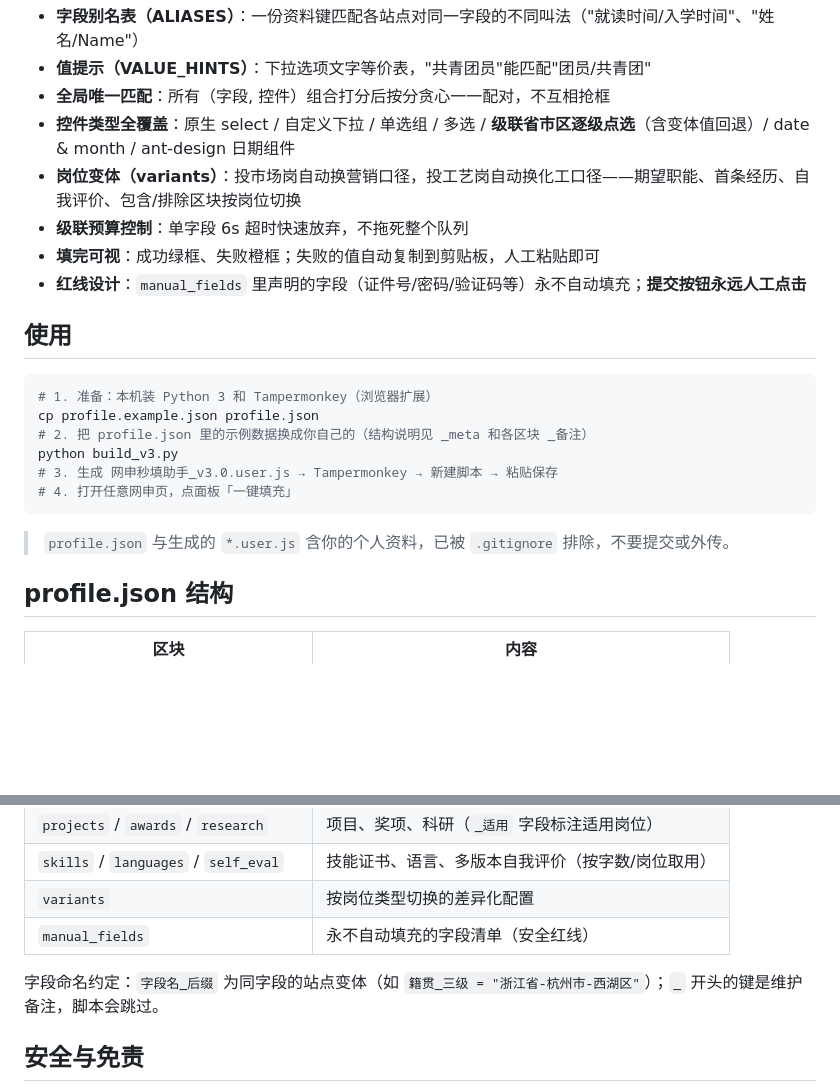
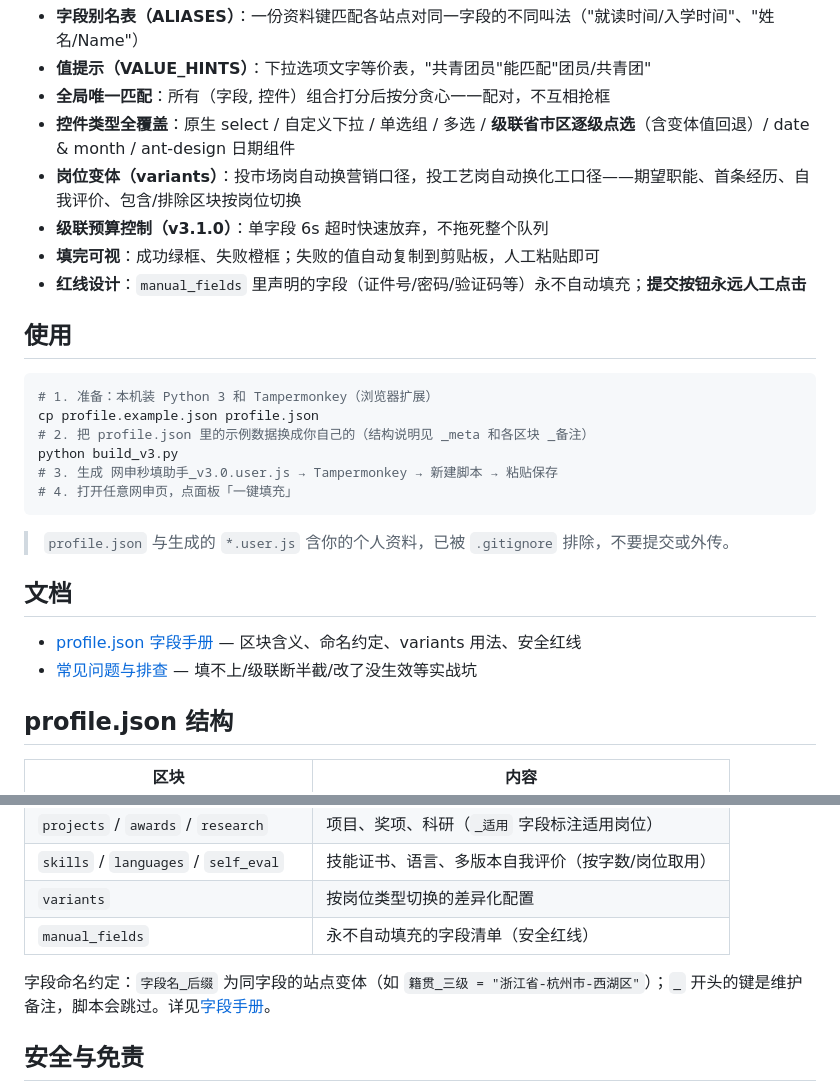
Before and after one commit to caesar280/quickfill, a Markdown page: README.md, 2 parts joined by grey strips. GitHub-like rendering; blank space fills up the shorter version.

```diff
--- a/README.md
+++ b/README.md
@@ -11,7 +39,7 @@
 - **全局唯一匹配**：所有（字段, 控件）组合打分后按分贪心一一配对，不互相抢框
 - **控件类型全覆盖**：原生 select / 自定义下拉 / 单选组 / 多选 / **级联省市区逐级点选**（含变体值回退）/ date & month / ant-design 日期组件
 - **岗位变体（variants）**：投市场岗自动换营销口径，投工艺岗自动换化工口径——期望职能、首条经历、自我评价、包含/排除区块按岗位切换
-- **级联预算控制**：单字段 6s 超时快速放弃，不拖死整个队列
+- **级联预算控制（v3.1.0）**：单字段 6s 超时快速放弃，不拖死整个队列
 - **填完可视**：成功绿框、失败橙框；失败的值自动复制到剪贴板，人工粘贴即可
 - **红线设计**：`manual_fields` 里声明的字段（证件号/密码/验证码等）永不自动填充；**提交按钮永远人工点击**
 
@@ -28,6 +56,11 @@ python build_v3.py
 
 > `profile.json` 与生成的 `*.user.js` 含你的个人资料，已被 `.gitignore` 排除，不要提交或外传。
 
+## 文档
+
+- [profile.json 字段手册](docs/profile-schema.md) — 区块含义、命名约定、variants 用法、安全红线
+- [常见问题与排查](docs/troubleshooting.md) — 填不上/级联断半截/改了没生效等实战坑
+
 ## profile.json 结构
 
 | 区块 | 内容 |
@@ -40,7 +73,7 @@ python build_v3.py
 | `variants` | 按岗位类型切换的差异化配置 |
 | `manual_fields` | 永不自动填充的字段清单（安全红线） |
 
-字段命名约定：`字段名_后缀` 为同字段的站点变体（如 `籍贯_三级 = "浙江省-杭州市-西湖区"`）；`_` 开头的键是维护备注，脚本会跳过。
+字段命名约定：`字段名_后缀` 为同字段的站点变体（如 `籍贯_三级 = "浙江省-杭州市-西湖区"`）；`_` 开头的键是维护备注，脚本会跳过。详见[字段手册](docs/profile-schema.md)。
 
 ## 安全与免责
 
```
Also changed, not shown: other parts of README.md (+29 -1 lines), README_EN.md (added, +47 -0 lines), docs/profile-schema.md (added, +72 -0 lines), docs/troubleshooting.md (added, +41 -0 lines), docs/screenshots/demo-form.png (added), docs/screenshots/demo-panel.png (added), 2 other files.
